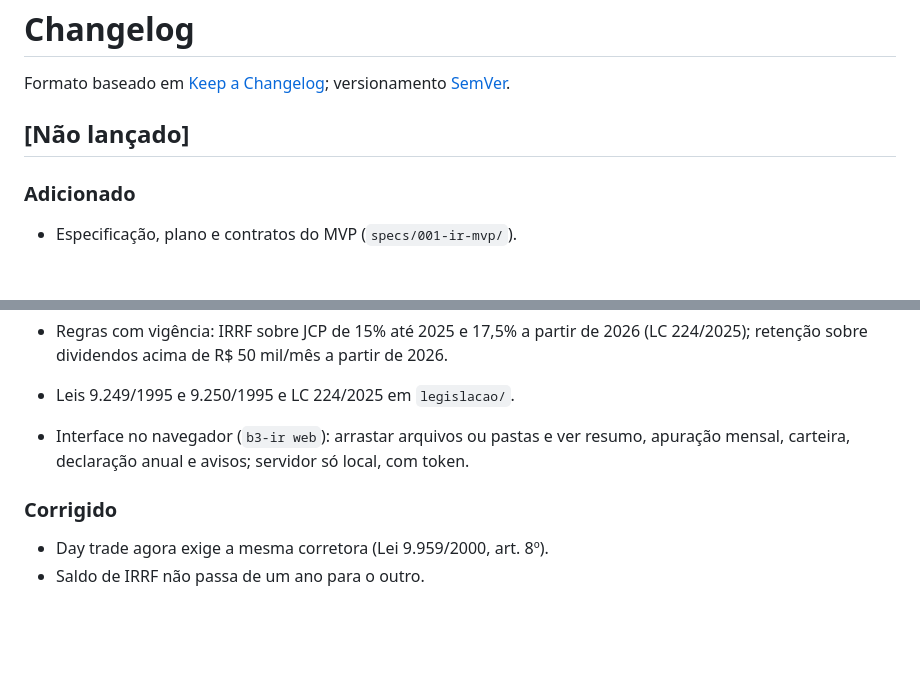
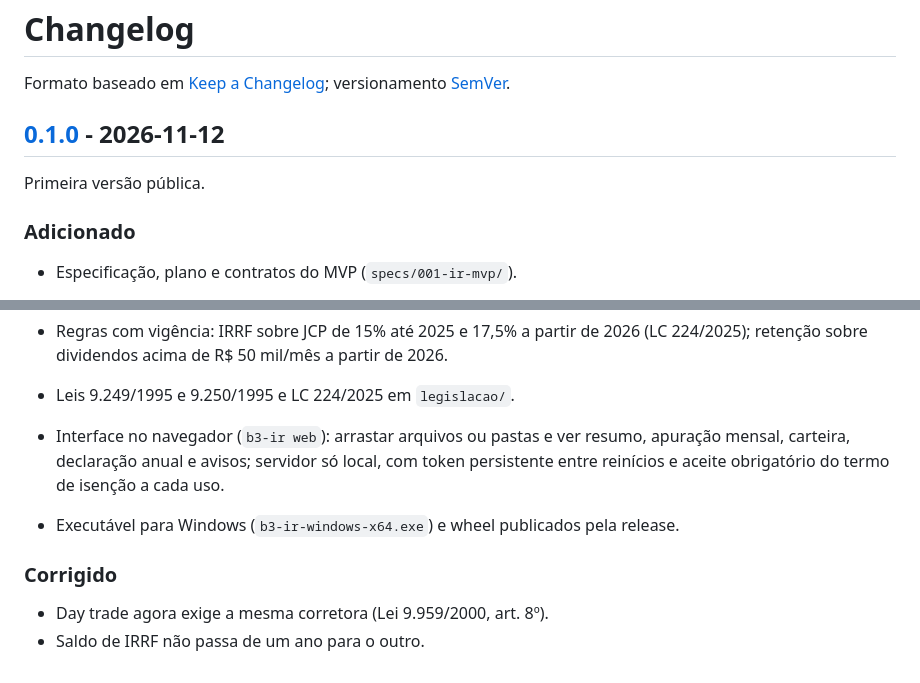
Before and after one commit to StaffeToxic/b3-ir, a Markdown page: CHANGELOG.md, 2 parts joined by grey strips. GitHub-like rendering; blank space fills up the shorter version.

```diff
--- a/CHANGELOG.md
+++ b/CHANGELOG.md
@@ -3,7 +3,9 @@
 Formato baseado em [Keep a Changelog](https://keepachangelog.com/pt-BR/1.1.0/);
 versionamento [SemVer](https://semver.org/lang/pt-BR/).
 
-## [Não lançado]
+## [0.1.0] - 2026-11-12
+
+Primeira versão pública.
 
 ### Adicionado
 - Especificação, plano e contratos do MVP (`specs/001-ir-mvp/`).
@@ -28,7 +30,9 @@ versionamento [SemVer](https://semver.org/lang/pt-BR/).
 - Leis 9.249/1995 e 9.250/1995 e LC 224/2025 em `legislacao/`.
 
 - Interface no navegador (`b3-ir web`): arrastar arquivos ou pastas e ver resumo,
-  apuração mensal, carteira, declaração anual e avisos; servidor só local, com token.
+  apuração mensal, carteira, declaração anual e avisos; servidor só local, com token
+  persistente entre reinícios e aceite obrigatório do termo de isenção a cada uso.
+- Executável para Windows (`b3-ir-windows-x64.exe`) e wheel publicados pela release.
 
 ### Corrigido
 - Day trade agora exige a mesma corretora (Lei 9.959/2000, art. 8º).
```
Also changed, not shown: other parts of CHANGELOG.md (+2 -0 lines), README.md (+32 -14 lines), docs/releases/v0.1.0.md (added, +22 -0 lines), docs/img/interface-inicio.png (added), docs/img/interface-mensal.png (added), docs/img/interface-resultado.png (added), 5 other files.
